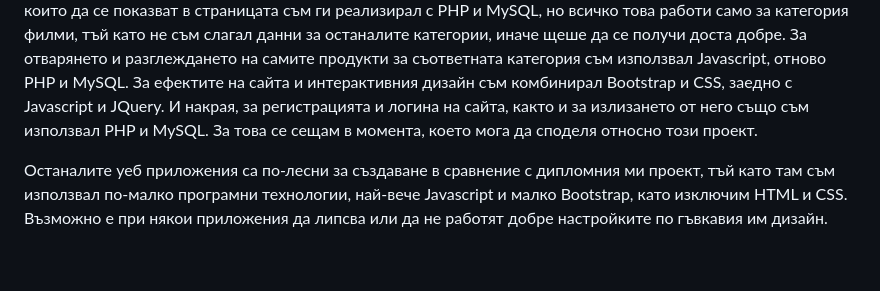
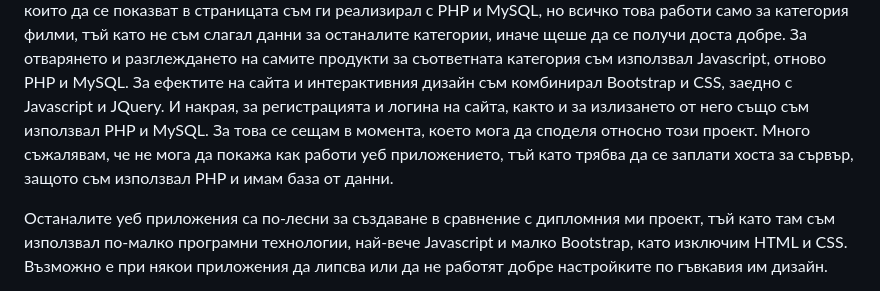
Before and after one commit to Ivelin99/University-Projects, a Markdown page: README.md, the part around the change. Rendered like a GitHub page; blank space fills up the shorter version.

```diff
--- a/README.md
+++ b/README.md
@@ -7,7 +7,7 @@
 За търсачката използвах Ajax, Javascript и PHP като целта беше страниците, които се показват за определената категория да се избират без да се презарежда прозореца на браузъра. Избирането на категория и съответно подкатегория, както и продуктите,
 които да се показват в страницата съм ги реализирал с PHP и MySQL, но всичко това работи само за категория филми, тъй като не съм слагал данни за останалите категории, иначе щеше да се получи доста добре.
 За отварянето и разглеждането на самите продукти за съответната категория съм използвал Javascript, отново PHP и MySQL. За ефектите на сайта и интерактивния дизайн съм комбинирал Bootstrap и CSS, заедно с Javascript и JQuery.
-И накрая, за регистрацията и логина на сайта, както и за излизането от него също съм използвал PHP и MySQL. За това се сещам в момента, което мога да споделя относно този проект.
+И накрая, за регистрацията и логина на сайта, както и за излизането от него също съм използвал PHP и MySQL. За това се сещам в момента, което мога да споделя относно този проект. Много съжалявам, че не мога да покажа как работи уеб приложението, тъй като трябва да се заплати хоста за сървър, защото съм използвал PHP и имам база от данни.
 
 Останалите уеб приложения са по-лесни за създаване в сравнение с дипломния ми проект, тъй като там съм използвал по-малко програмни технологии, най-вече Javascript и малко Bootstrap, като изключим HTML и CSS. Възможно е при някои приложения да липсва или да не работят добре настройките по гъвкавия им дизайн.
 
```
